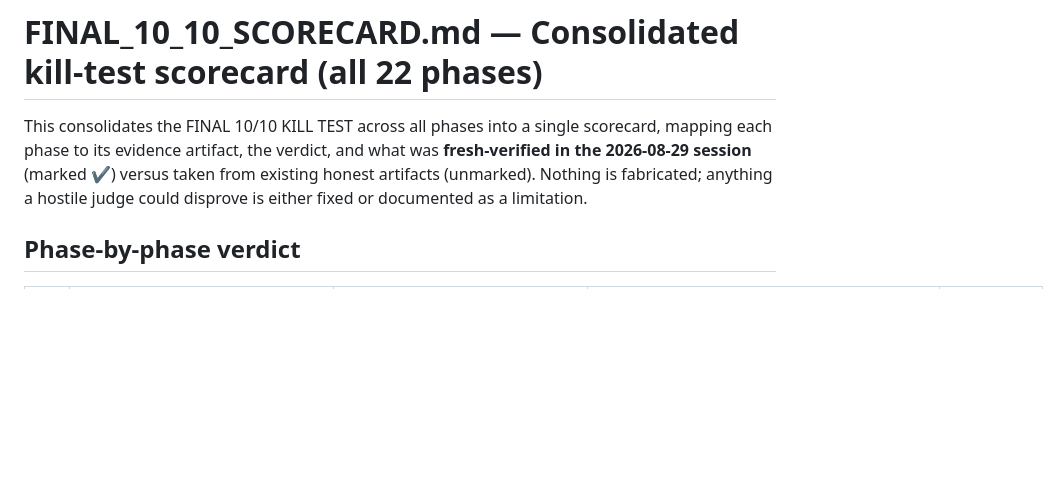
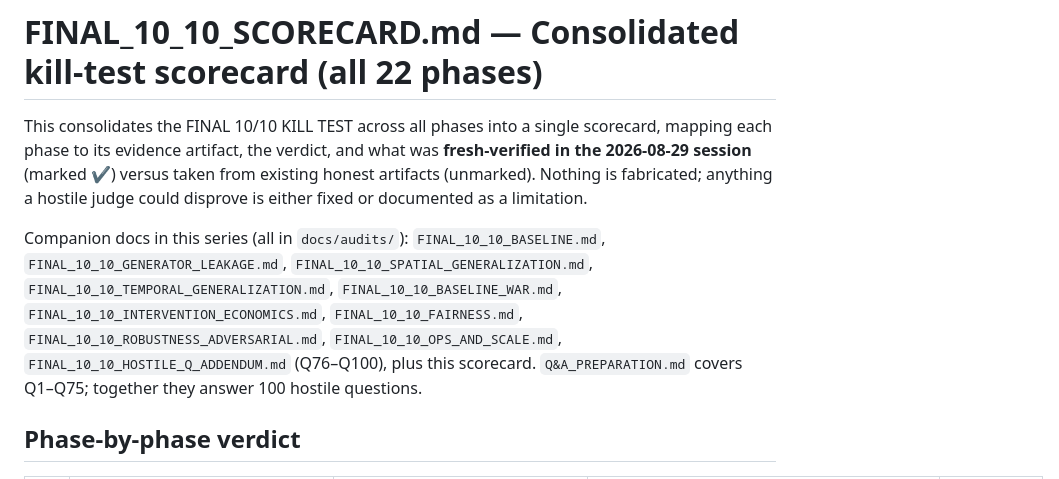
Before and after one commit to stunninghacker/CashGuard-AI, a Markdown page: docs/audits/FINAL_10_10_SCORECARD.md, the part around the change. Drawn GitHub-style; blank space fills up the shorter version.

Commit message:
docs: reference full 10/10 FINAL doc series + 100-hostile-question coverage in scorecard

```diff
--- a/docs/audits/FINAL_10_10_SCORECARD.md
+++ b/docs/audits/FINAL_10_10_SCORECARD.md
@@ -5,6 +5,15 @@ scorecard, mapping each phase to its evidence artifact, the verdict, and what
 was **fresh-verified in the 2026-08-29 session** (marked ✔) versus taken from
 existing honest artifacts (unmarked). Nothing is fabricated; anything a hostile
 judge could disprove is either fixed or documented as a limitation.
+
+Companion docs in this series (all in `docs/audits/`):
+`FINAL_10_10_BASELINE.md`, `FINAL_10_10_GENERATOR_LEAKAGE.md`,
+`FINAL_10_10_SPATIAL_GENERALIZATION.md`, `FINAL_10_10_TEMPORAL_GENERALIZATION.md`,
+`FINAL_10_10_BASELINE_WAR.md`, `FINAL_10_10_INTERVENTION_ECONOMICS.md`,
+`FINAL_10_10_FAIRNESS.md`, `FINAL_10_10_ROBUSTNESS_ADVERSARIAL.md`,
+`FINAL_10_10_OPS_AND_SCALE.md`, `FINAL_10_10_HOSTILE_Q_ADDENDUM.md` (Q76–Q100),
+plus this scorecard. `Q&A_PREPARATION.md` covers Q1–Q75; together they answer 100
+hostile questions.
 
 ## Phase-by-phase verdict
 
```
